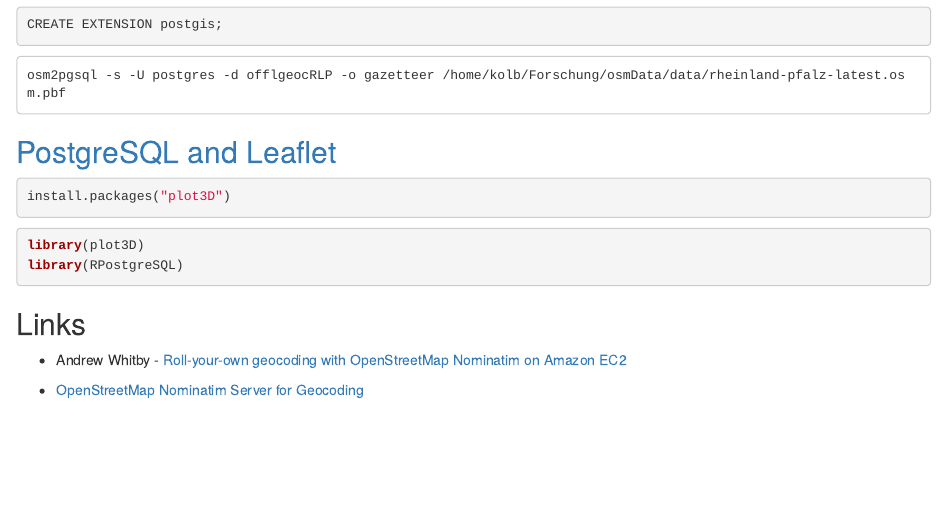
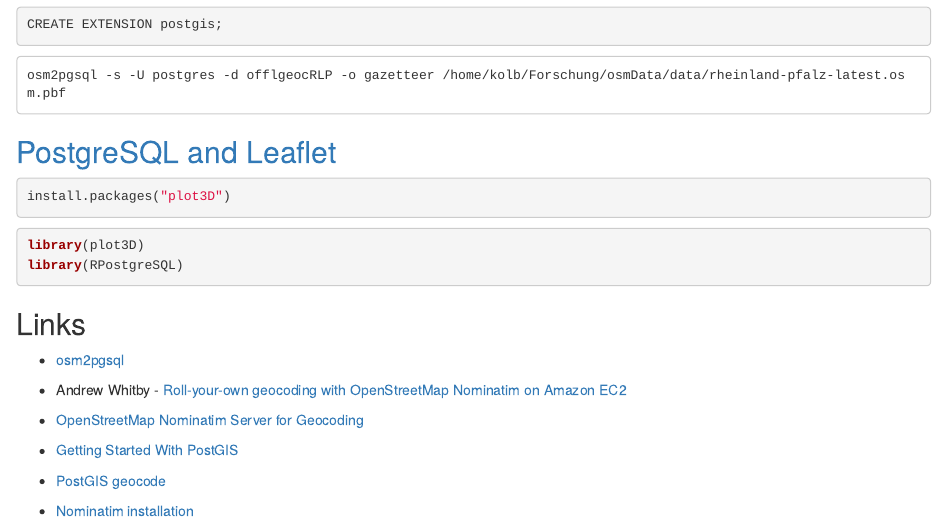
Before and after one commit to Japhilko/RInterfaces, an R Markdown document (slides/RPostgreSQL.Rmd): the page in a window 1100 px wide, from 940 px down. Rendered offline with R 4.5, knitr and Pandoc, with nearby package versions.

Commit message:
Nominatim

```diff
--- a/slides/RPostgreSQL.Rmd
+++ b/slides/RPostgreSQL.Rmd
@@ -86,6 +86,15 @@
 
 ## Links
 
+- [osm2pgsql
+](https://github.com/petewarden/osm2pgsql/tree/master/gazetteer)
+
 - Andrew Whitby - [Roll-your-own geocoding with OpenStreetMap Nominatim on Amazon EC2](https://andrewwhitby.com/2014/12/18/nominatim-on-ec2/)
 
 - [OpenStreetMap Nominatim Server for Geocoding](http://koo.fi/blog/2015/03/19/openstreetmap-nominatim-server-for-geocoding/#Database_users)
+
+- [Getting Started With PostGIS](http://www.bostongis.com/PrinterFriendly.aspx?content_name=postgis_tut01)
+
+- [PostGIS geocode](http://postgis.net/docs/Geocode.html)
+
+- [Nominatim installation](http://wiki.openstreetmap.org/wiki/Nominatim/Installation)
```
